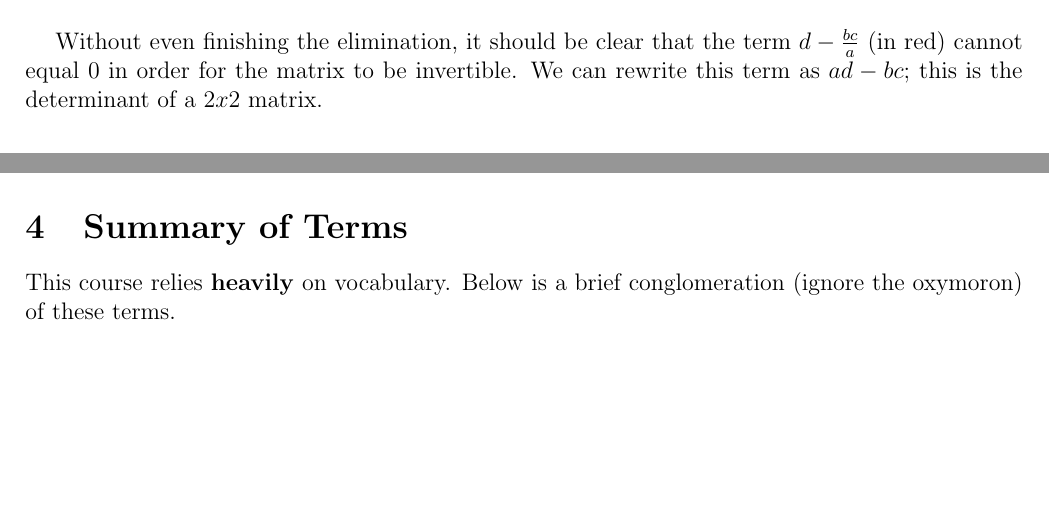
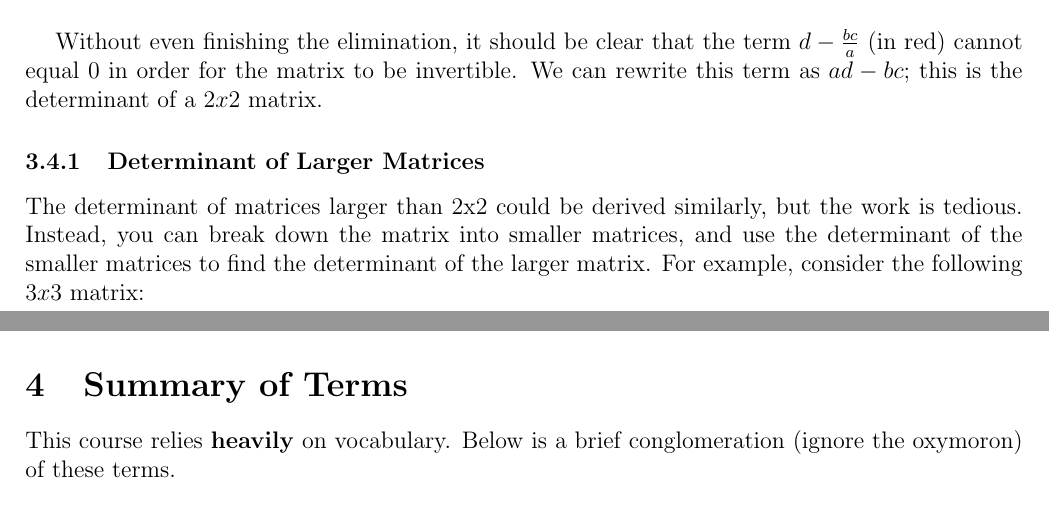
Before and after one commit to louismeunier/notes, a LaTeX document (Linear Algebra/linearalgebra.tex): two parts of pages 28 and 29 of 32, joined at a grey line, cut so that both start at the same text, the shorter picture padded with empty space. Compiled offline with pdfLaTeX.

Commit message:
Updated (cron)

```diff
--- a/Linear Algebra/linearalgebra.tex
+++ b/Linear Algebra/linearalgebra.tex
@@ -1252,11 +1252,18 @@ The \textbf{determinant} of a matrix is a scalar value that can be used to descr
 \end{equation}
 
 Without even finishing the elimination, it should be clear that the term $d-\frac{bc}{a}$ (in red) cannot equal 0 in order for the matrix to be invertible. We can rewrite this term as $ad-bc$; this is the determinant of a $2x2$ matrix.
+
+\subsubsection{Determinant of Larger Matrices}
+
+The determinant of matrices larger than 2x2 could be derived similarly, but the work is tedious. Instead, you can break down the matrix into smaller matrices, and use the determinant of the smaller matrices to find the determinant of the larger matrix. For example, consider the following $3x3$ matrix:
+% add section on determinants of larger matrices
+% area, volume, cross product, etc.
+% adjugate
+
+
+
 \newpage
 \section{Summary of Terms}
-% TO ADD:
-% orthogonal complement
-% transpose
 
 This course relies \textbf{heavily} on vocabulary. Below is a brief conglomeration (ignore the oxymoron) of these terms.
 
```
Also changed, not shown: Linear Algebra/linearalgebra.pdf.
